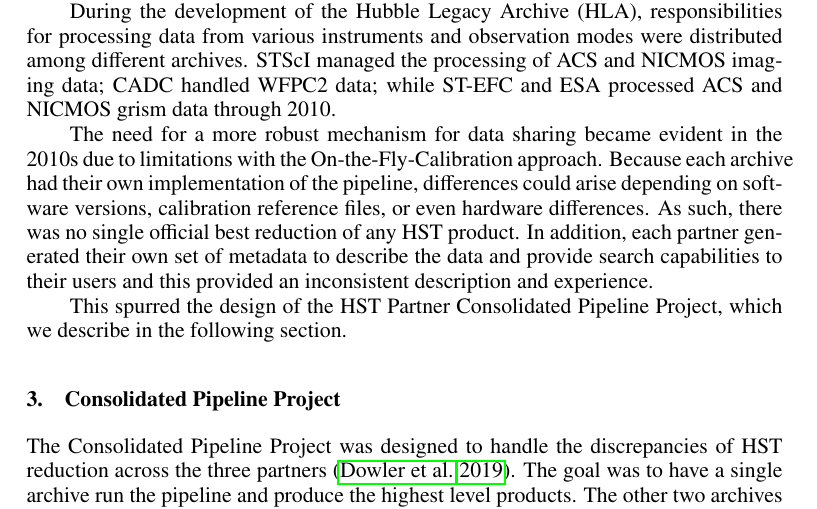
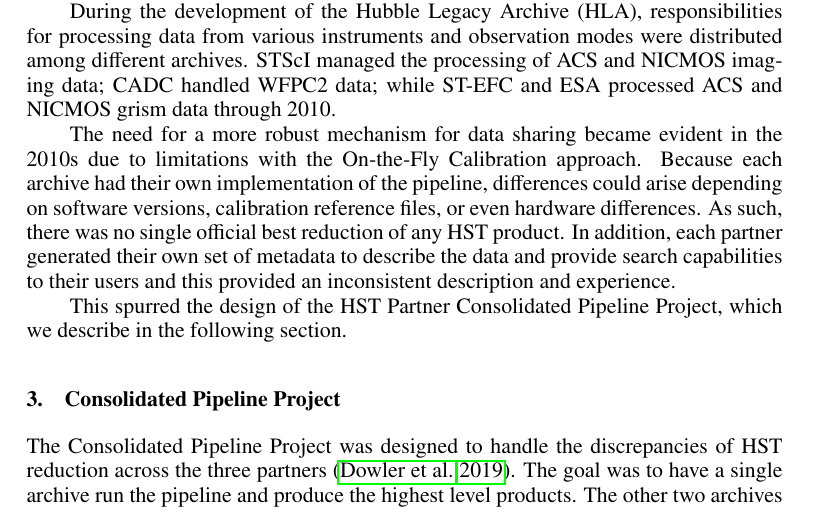
Before and after one commit to dr-rodriguez/ADASS_2024_Rodriguez, a LaTeX paper (C502.tex): part of page 2 of 4, cut so that both start at the same text. Compiled offline with pdfLaTeX.

Commit message:
Update on Overleaf.

```diff
--- a/C502.tex
+++ b/C502.tex
@@ -107,7 +107,7 @@ We continued to collaborate at the instrument level to help design the pipeline,
 
 During the development of the Hubble Legacy Archive (HLA), responsibilities for processing data from various instruments and observation modes were distributed among different archives. STScI managed the processing of ACS and NICMOS imaging data; CADC handled WFPC2 data; while ST-EFC and ESA processed ACS and NICMOS grism data through 2010.
 
-The need for a more robust mechanism for data sharing became evident in the 2010s due to limitations  with the On-the-Fly-Calibration approach.
+The need for a more robust mechanism for data sharing became evident in the 2010s due to limitations  with the On-the-Fly Calibration approach.
 Because each archive had their own implementation of the pipeline, differences could arise depending on software versions, calibration reference files, or even hardware differences.
 As such, there was no single official best reduction of any HST product.
 In addition, each partner generated their own set of metadata to describe the data and provide search capabilities to their users and this provided an inconsistent description and experience.
```
